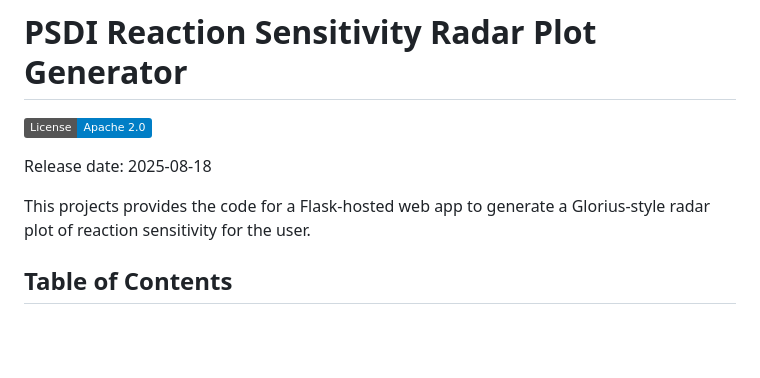
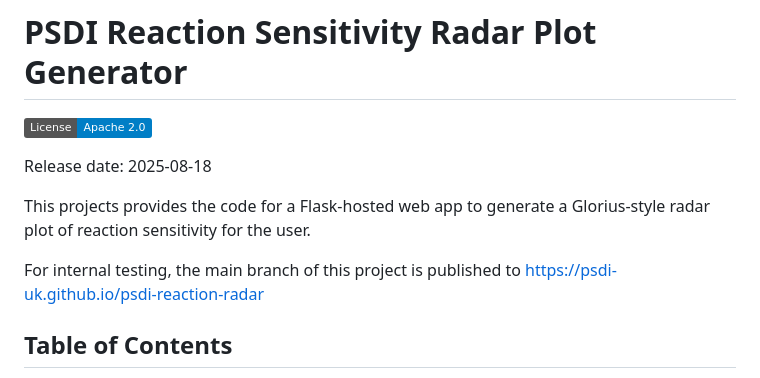
Before and after one commit to PSDI-UK/psdi-glorius-plot, a Markdown page: README.md, the part around the change. GitHub-like rendering; badges without logos; blank space fills up the shorter version.

```diff
--- a/README.md
+++ b/README.md
@@ -11,6 +11,8 @@ the badge in the .github/job-test-main.yaml workflow-->
 Release date: 2025-08-18
 
 This projects provides the code for a Flask-hosted web app to generate a Glorius-style radar plot of reaction sensitivity for the user.
+
+For internal testing, the main branch of this project is published to https://psdi-uk.github.io/psdi-reaction-radar
 
 ## Table of Contents
 
```
